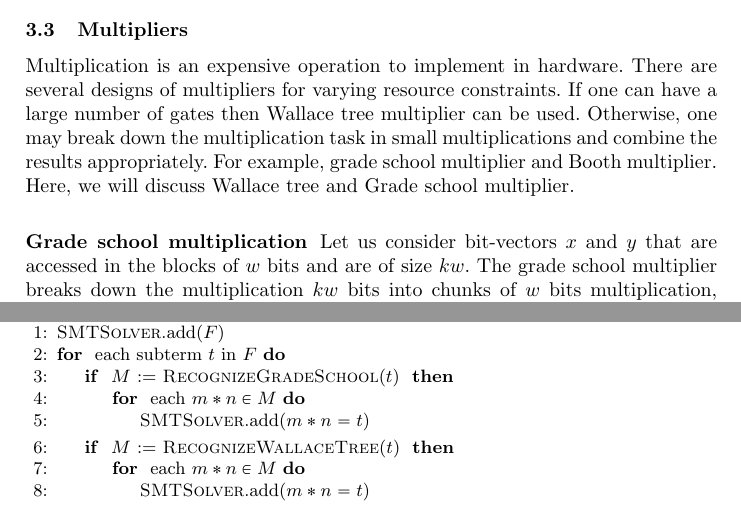
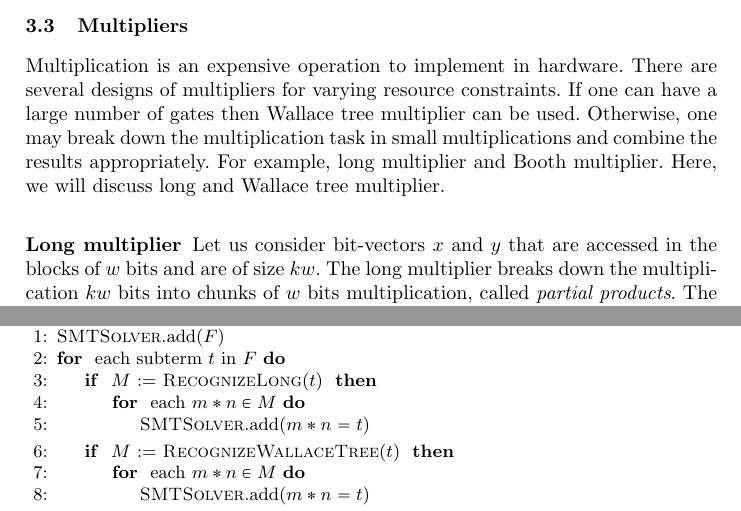
Before and after one commit to rahuljain1989/Bit-vector-multiplication-pattern, a LaTeX paper (paper/main.tex, which reads paper/alg-solver.tex, paper/prelim.tex): two parts of pages 4 and 8 of 8, joined at a grey line, cut so that both start at the same text. Compiled offline with pdfLaTeX; a LaTeX package or settings file that is missing is left out.

Commit message:
grade -> long

```diff
--- a/paper/alg-solver.tex
+++ b/paper/alg-solver.tex
@@ -5,7 +5,7 @@
    \Ensure $F$ : a $\qfbv$ formula
    \State \textsc{SMTSolver}.add($F$)
    \For{ each subterm $t$ in $F$}
-   \If{ $M$ := \textsc{RecognizeGradeSchool}($t$) }
+   \If{ $M$ := \textsc{RecognizeLong}($t$) }
    \For{ each $m*n \in M$}
    \State \textsc{SMTSolver}.add($m*n = t$)
    \EndFor
--- a/paper/prelim.tex
+++ b/paper/prelim.tex
@@ -76,16 +76,16 @@ multiplier can be used.
 Otherwise, one may break down the multiplication task in
 small multiplications and combine the results appropriately.
 %
-For example, grade school multiplier and Booth multiplier.
+For example, long multiplier and Booth multiplier.
 %
-Here, we will discuss Wallace tree and Grade school multiplier.
+Here, we will discuss long and Wallace tree multiplier.
 
-\subsubsection{Grade school multiplication}
+\subsubsection{Long multiplier}
 
 Let us consider bit-vectors $x$ and $y$ that are accessed in the blocks of $w$
 bits and are of size $kw$.
 %
-The grade school multiplier breaks down the multiplication $kw$ bits
+The long multiplier breaks down the multiplication $kw$ bits
 into chunks of $w$ bits multiplication, called {\em partial products}.
 %
 The partial products are summed with appropriate offsets to obtain
```
Also changed, not shown: paper/alg-match-grade-school.tex (+2 -2 lines), paper/conclusion.tex (+1 -1 lines), paper/pattern.tex (+2 -2 lines), paper/prelim.tex (4 more changed lines).
